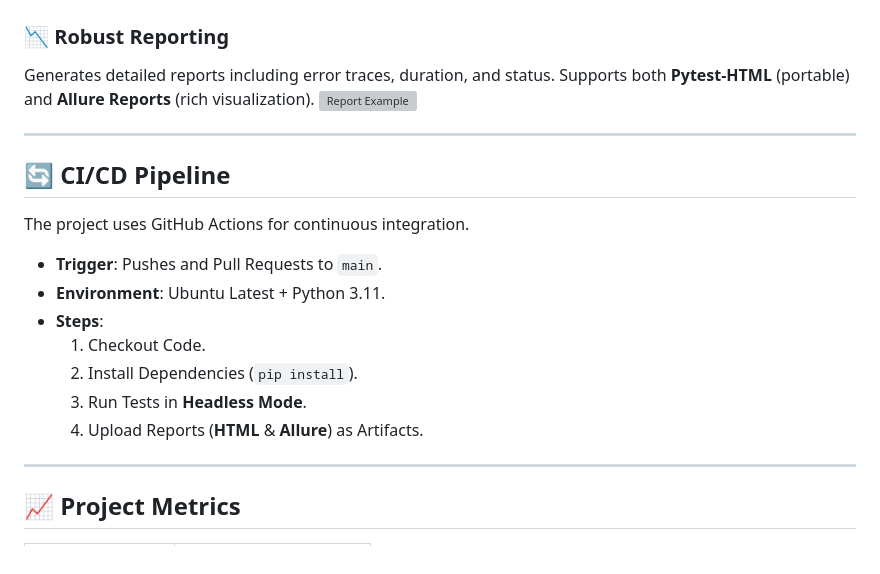
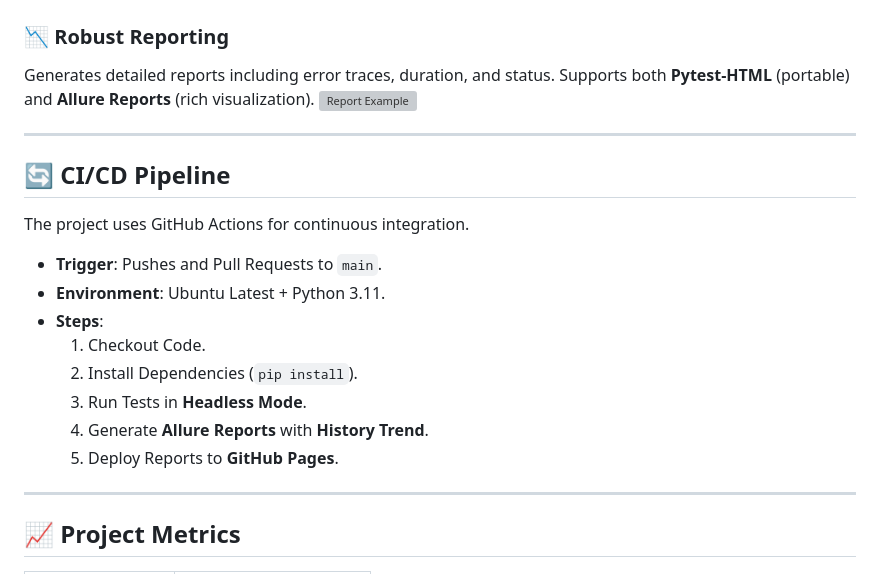
Before and after one commit to arysenx/testing-showcase, a Markdown page: README.md, the part around one of its changes. Drawn GitHub-style; grey boxes are pictures that could not be loaded.

```diff
--- a/README.md
+++ b/README.md
@@ -165,7 +165,8 @@ The project uses GitHub Actions for continuous integration.
     1. Checkout Code.
     2. Install Dependencies (`pip install`).
     3. Run Tests in **Headless Mode**.
-    4. Upload Reports (**HTML** & **Allure**) as Artifacts.
+    4. Generate **Allure Reports** with **History Trend**.
+    5. Deploy Reports to **GitHub Pages**.
 
 ---
 
```
Also changed, not shown: other parts of README.md (+1 -1 lines).
